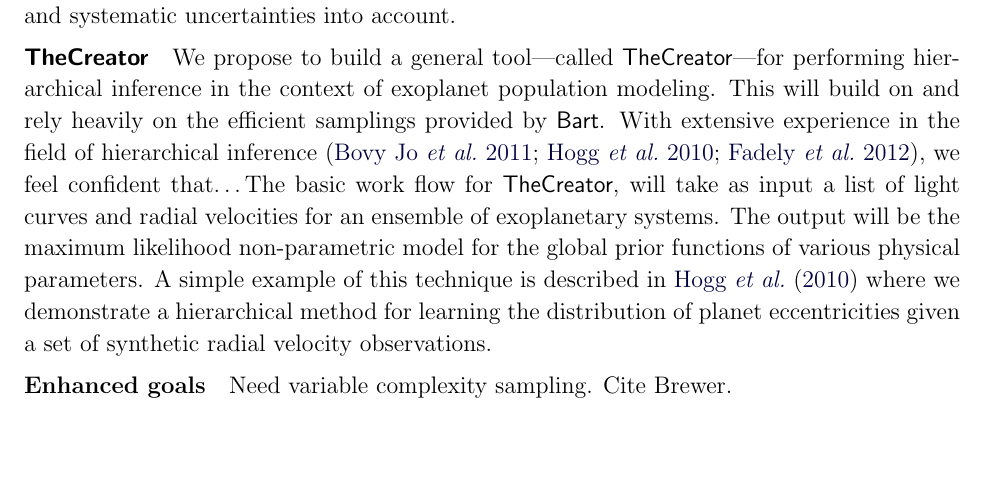
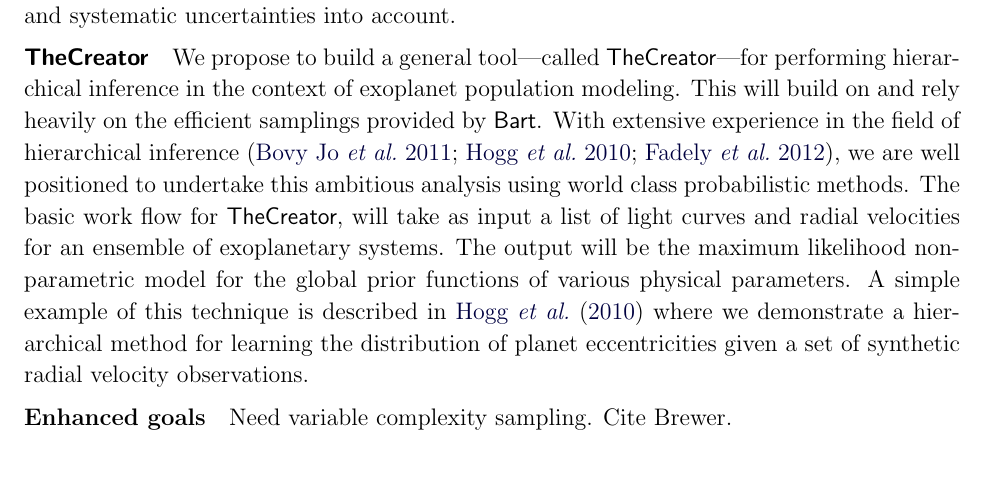
Before and after one commit to davidwhogg/smartcard, a LaTeX paper (document/description.tex): part of page 15 of 18, cut so that both start at the same text, the shorter picture padded with empty space. Compiled offline with pdfLaTeX.

Commit message:
some bullshit

```diff
--- a/document/description.tex
+++ b/document/description.tex
@@ -826,7 +826,8 @@ hierarchical inference in the context of exoplanet population modeling.
 This will build on and rely heavily on the efficient samplings provided by
 \Bart.
 With extensive experience in the field of hierarchical inference
-\citep{xd,hogg-ecc,stargal}, we feel confident that\ldots
+\citep{xd,hogg-ecc,stargal}, we are well positioned to undertake this
+ambitious analysis using world class probabilistic methods.
 The basic work flow for \TheCreator, will take as input a list of light
 curves and radial velocities for an ensemble of exoplanetary systems.
 The output will be the maximum likelihood non-parametric model for the global
```
